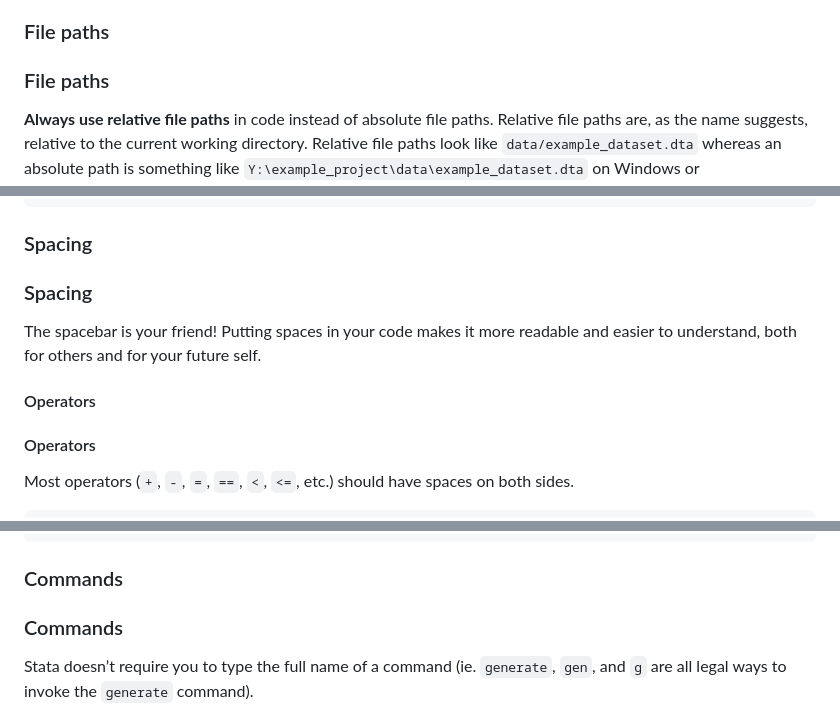
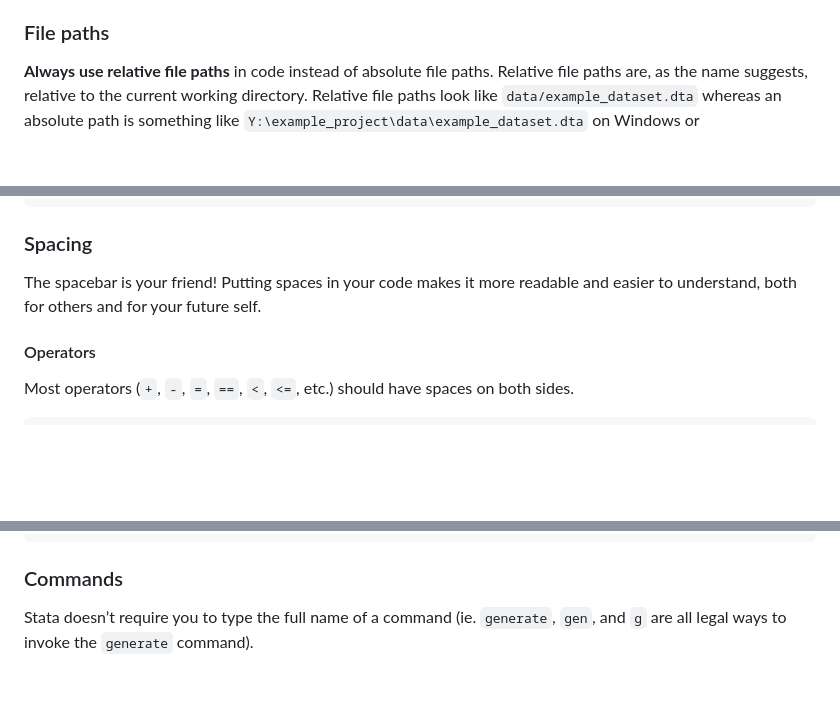
Before and after one commit to ucsf-bhhi/stata-style-guide, a Markdown page: README.md, 3 parts joined by grey strips. GitHub-like rendering; blank space fills up the shorter version.

````diff
--- a/README.md
+++ b/README.md
@@ -48,7 +46,6 @@ file names that are all lower case, and never have names that differ
 only in their capitalization.
 
 ### File paths
-### File paths
 
 **Always use relative file paths** in code instead of absolute file
 paths. Relative file paths are, as the name suggests, relative to the
@@ -221,13 +208,11 @@ _1_day
 ```
 
 ### Spacing
-### Spacing
 
 The spacebar is your friend! Putting spaces in your code makes it more
 readable and easier to understand, both for others and for your future
 self.
 
-#### Operators
 #### Operators
 
 Most operators (`+`, `-`, `=`, `==`, `<`, `<=`, etc.) should have spaces
@@ -312,7 +294,6 @@ replace `var' = `var' + 1
 ```
 
 ### Commands
-### Commands
 
 Stata doesn’t require you to type the full name of a command (ie.
 `generate`, `gen`, and `g` are all legal ways to invoke the `generate`
````
Also changed, not shown: other parts of README.md (+4 -24 lines), img/environmental_variables/step_4.png.
